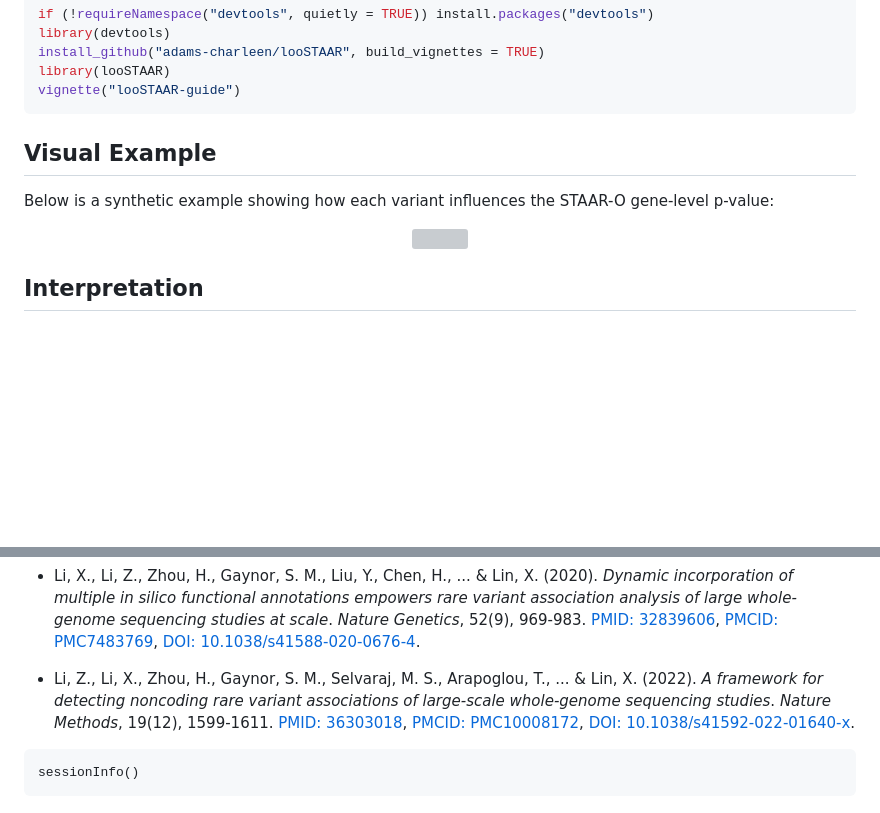
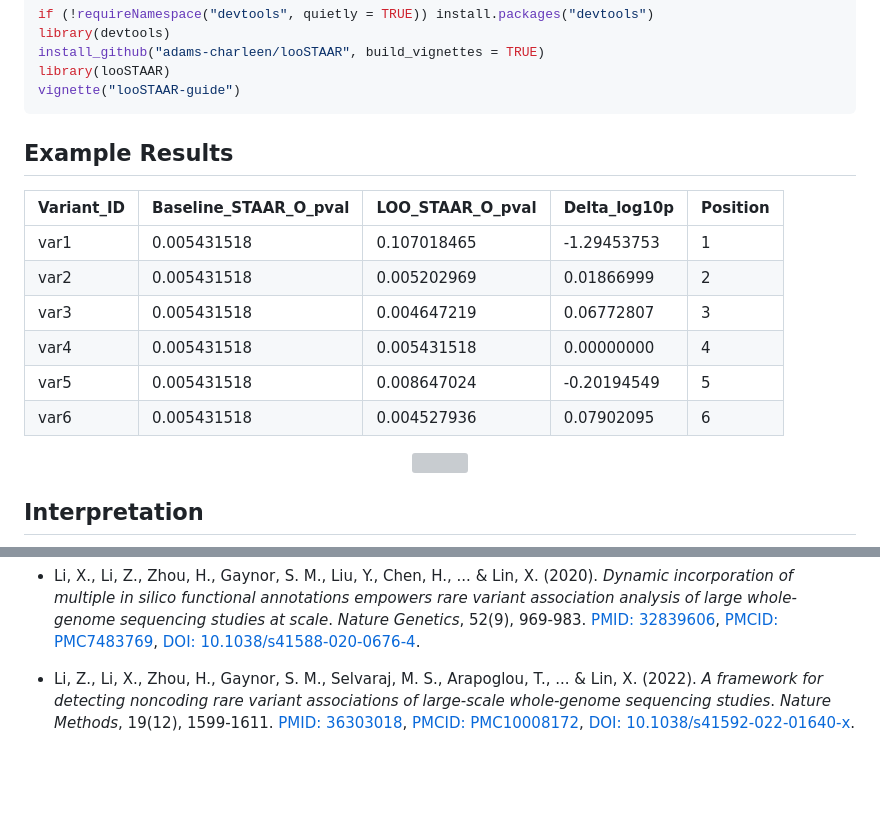
Before and after one commit to adams-charleen/looSTAAR, a Markdown page: README.md, 2 parts joined by grey strips. Drawn GitHub-style; blank space fills up the shorter version; grey boxes are pictures that could not be loaded.

````diff
--- a/README.md
+++ b/README.md
@@ -13,9 +13,17 @@ library(looSTAAR)
 vignette("looSTAAR-guide")
 ```
 
-## Visual Example
+## Example Results
 
-Below is a synthetic example showing how each variant influences the STAAR-O gene-level p-value:
+| Variant_ID | Baseline_STAAR_O_pval | LOO_STAAR_O_pval | Delta_log10p | Position |
+|------------|------------------------|------------------|---------------|----------|
+| var1       | 0.005431518            | 0.107018465      | -1.29453753   | 1        |
+| var2       | 0.005431518            | 0.005202969      |  0.01866999   | 2        |
+| var3       | 0.005431518            | 0.004647219      |  0.06772807   | 3        |
+| var4       | 0.005431518            | 0.005431518      |  0.00000000   | 4        |
+| var5       | 0.005431518            | 0.008647024      | -0.20194549   | 5        |
+| var6       | 0.005431518            | 0.004527936      |  0.07902095   | 6        |
+
 
 <p align="center">
   <img src="man/synthetic_LOO_STAAR_plot.png" width="1080">
@@ -48,7 +56,3 @@ I gratefully acknowledge the foundational work of Li and colleagues (2020, 2022)
 - Li, X., Li, Z., Zhou, H., Gaynor, S. M., Liu, Y., Chen, H., ... & Lin, X. (2020). *Dynamic incorporation of multiple in silico functional annotations empowers rare variant association analysis of large whole-genome sequencing studies at scale*. *Nature Genetics*, 52(9), 969-983. [PMID: 32839606](https://pubmed.ncbi.nlm.nih.gov/32839606/), [PMCID: PMC7483769](https://www.ncbi.nlm.nih.gov/pmc/articles/PMC7483769/), [DOI: 10.1038/s41588-020-0676-4](https://doi.org/10.1038/s41588-020-0676-4).
 
 - Li, Z., Li, X., Zhou, H., Gaynor, S. M., Selvaraj, M. S., Arapoglou, T., ... & Lin, X. (2022). *A framework for detecting noncoding rare variant associations of large-scale whole-genome sequencing studies*. *Nature Methods*, 19(12), 1599-1611. [PMID: 36303018](https://pubmed.ncbi.nlm.nih.gov/36303018/), [PMCID: PMC10008172](https://www.ncbi.nlm.nih.gov/pmc/articles/PMC10008172/), [DOI: 10.1038/s41592-022-01640-x](https://doi.org/10.1038/s41592-022-01640-x).
-
-```{r}
-sessionInfo()
-```
````
